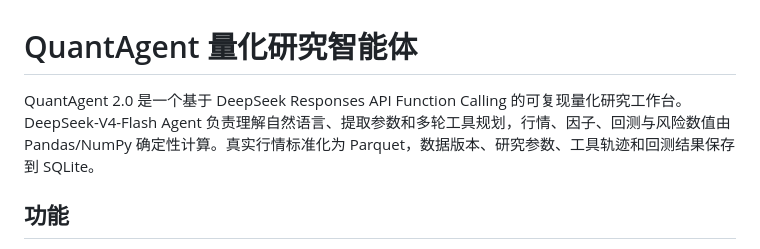
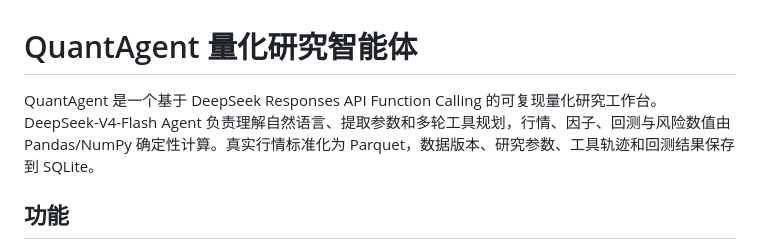
Before and after one commit to fedepng/QuantAgent, a Markdown page: README.md, the part around the change. Rendered like a GitHub page.

Commit message:
Fix typo in QuantAgent description

```diff
--- a/README.md
+++ b/README.md
@@ -1,6 +1,6 @@
 # QuantAgent 量化研究智能体
 
-QuantAgent 2.0 是一个基于 DeepSeek Responses API Function Calling 的可复现量化研究工作台。DeepSeek-V4-Flash Agent 负责理解自然语言、提取参数和多轮工具规划，行情、因子、回测与风险数值由 Pandas/NumPy 确定性计算。真实行情标准化为 Parquet，数据版本、研究参数、工具轨迹和回测结果保存到 SQLite。
+QuantAgent 是一个基于 DeepSeek Responses API Function Calling 的可复现量化研究工作台。DeepSeek-V4-Flash Agent 负责理解自然语言、提取参数和多轮工具规划，行情、因子、回测与风险数值由 Pandas/NumPy 确定性计算。真实行情标准化为 Parquet，数据版本、研究参数、工具轨迹和回测结果保存到 SQLite。
 
 ## 功能
 
```
